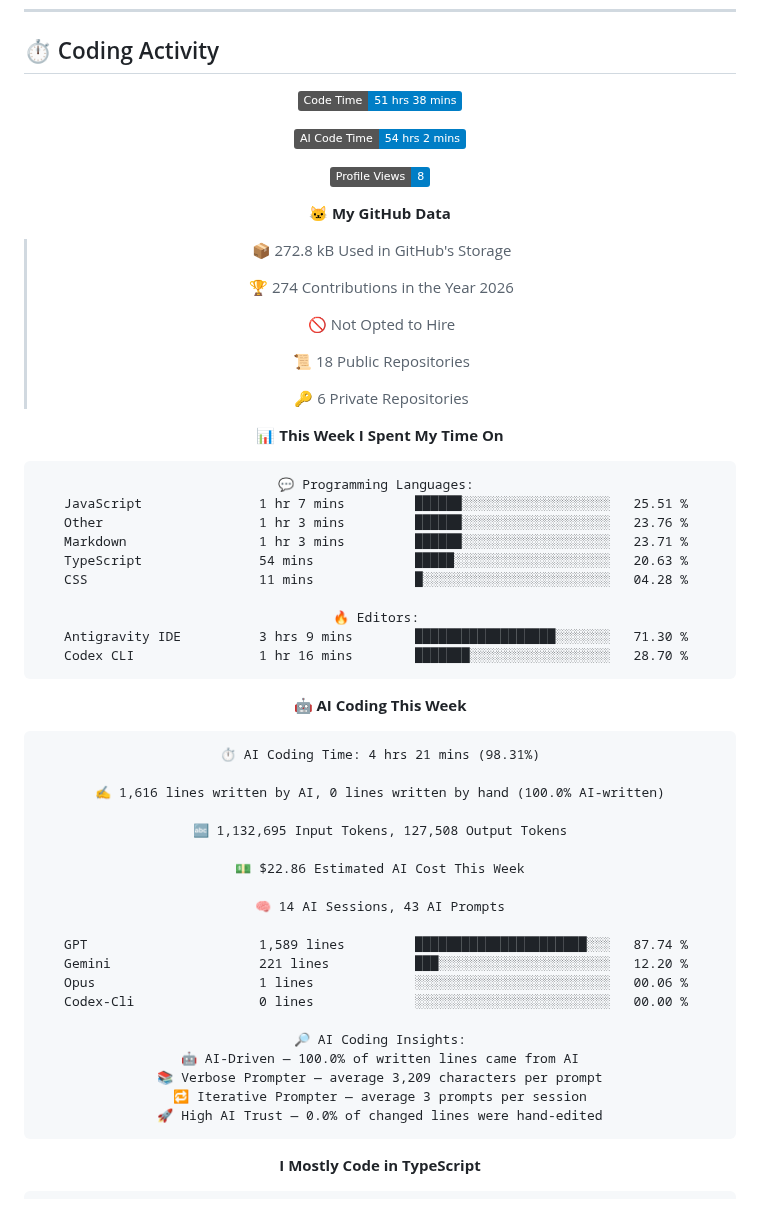
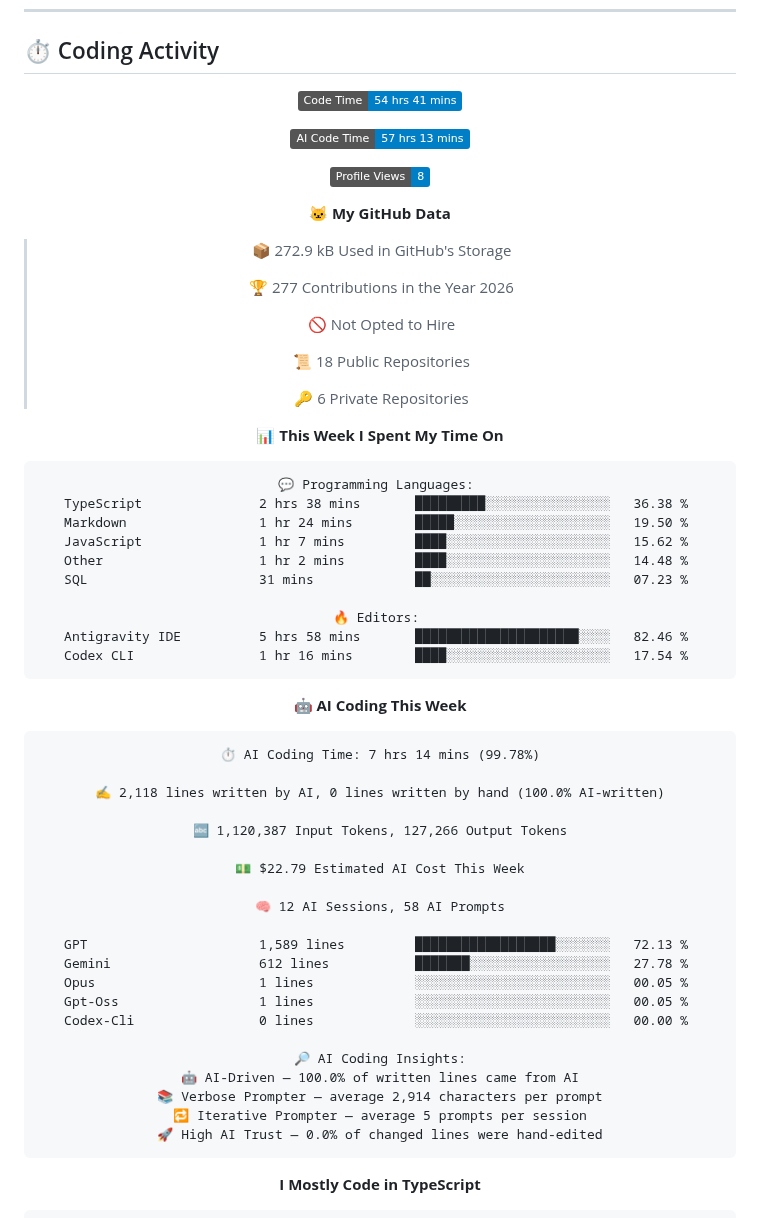
Before and after one commit to Relvixx/Relvixx, a Markdown page: README.md, the part around one of its changes. Drawn GitHub-style; badges without logos.

Commit message:
Updated with Dev Metrics

````diff
--- a/README.md
+++ b/README.md
@@ -284,17 +284,17 @@ const now = {
 <div align="center">
 
 <!--START_SECTION:waka-->
-![Code Time](http://img.shields.io/badge/Code%20Time-51%20hrs%2038%20mins-blue?style=flat)
+![Code Time](http://img.shields.io/badge/Code%20Time-54%20hrs%2041%20mins-blue?style=flat)
 
-![AI Code Time](http://img.shields.io/badge/AI%20Code%20Time-54%20hrs%202%20mins-blue?style=flat)
+![AI Code Time](http://img.shields.io/badge/AI%20Code%20Time-57%20hrs%2013%20mins-blue?style=flat)
 
 ![Profile Views](http://img.shields.io/badge/Profile%20Views-8-blue?style=flat)
 
 **🐱 My GitHub Data**
 
-> 📦 272.8 kB Used in GitHub's Storage
+> 📦 272.9 kB Used in GitHub's Storage
  >
-> 🏆 274 Contributions in the Year 2026
+> 🏆 277 Contributions in the Year 2026
  >
 > 🚫 Not Opted to Hire
  >
@@ -306,39 +306,40 @@ const now = {
 
 ```text
 💬 Programming Languages:
-JavaScript               1 hr 7 mins         ██████░░░░░░░░░░░░░░░░░░░   25.51 %
-Other                    1 hr 3 mins         ██████░░░░░░░░░░░░░░░░░░░   23.76 %
-Markdown                 1 hr 3 mins         ██████░░░░░░░░░░░░░░░░░░░   23.71 %
-TypeScript               54 mins             █████░░░░░░░░░░░░░░░░░░░░   20.63 %
-CSS                      11 mins             █░░░░░░░░░░░░░░░░░░░░░░░░   04.28 %
+TypeScript               2 hrs 38 mins       █████████░░░░░░░░░░░░░░░░   36.38 %
+Markdown                 1 hr 24 mins        █████░░░░░░░░░░░░░░░░░░░░   19.50 %
+JavaScript               1 hr 7 mins         ████░░░░░░░░░░░░░░░░░░░░░   15.62 %
+Other                    1 hr 2 mins         ████░░░░░░░░░░░░░░░░░░░░░   14.48 %
+SQL                      31 mins             ██░░░░░░░░░░░░░░░░░░░░░░░   07.23 %
 
 🔥 Editors:
-Antigravity IDE          3 hrs 9 mins        ██████████████████░░░░░░░   71.30 %
-Codex CLI                1 hr 16 mins        ███████░░░░░░░░░░░░░░░░░░   28.70 %
+Antigravity IDE          5 hrs 58 mins       █████████████████████░░░░   82.46 %
+Codex CLI                1 hr 16 mins        ████░░░░░░░░░░░░░░░░░░░░░   17.54 %
 ```
 
 🤖 **AI Coding This Week**
 
 ```text
-⏱ AI Coding Time: 4 hrs 21 mins (98.31%)
+⏱ AI Coding Time: 7 hrs 14 mins (99.78%)
 
-✍️ 1,616 lines written by AI, 0 lines written by hand (100.0% AI-written)
+✍️ 2,118 lines written by AI, 0 lines written by hand (100.0% AI-written)
 
-🔤 1,132,695 Input Tokens, 127,508 Output Tokens
+🔤 1,120,387 Input Tokens, 127,266 Output Tokens
 
-💵 $22.86 Estimated AI Cost This Week
+💵 $22.79 Estimated AI Cost This Week
 
-🧠 14 AI Sessions, 43 AI Prompts
+🧠 12 AI Sessions, 58 AI Prompts
 
-GPT                      1,589 lines         ██████████████████████░░░   87.74 %
-Gemini                   221 lines           ███░░░░░░░░░░░░░░░░░░░░░░   12.20 %
-Opus                     1 lines             ░░░░░░░░░░░░░░░░░░░░░░░░░   00.06 %
+GPT                      1,589 lines         ██████████████████░░░░░░░   72.13 %
+Gemini                   612 lines           ███████░░░░░░░░░░░░░░░░░░   27.78 %
+Opus                     1 lines             ░░░░░░░░░░░░░░░░░░░░░░░░░   00.05 %
+Gpt-Oss                  1 lines             ░░░░░░░░░░░░░░░░░░░░░░░░░   00.05 %
 Codex-Cli                0 lines             ░░░░░░░░░░░░░░░░░░░░░░░░░   00.00 %
 
 🔎 AI Coding Insights:
 🤖 AI-Driven — 100.0% of written lines came from AI
-📚 Verbose Prompter — average 3,209 characters per prompt
-🔁 Iterative Prompter — average 3 prompts per session
+📚 Verbose Prompter — average 2,914 characters per prompt
+🔁 Iterative Prompter — average 5 prompts per session
 🚀 High AI Trust — 0.0% of changed lines were hand-edited
 ```
 
````
Also changed, not shown: other parts of README.md (+1 -1 lines), assets/bar_graph.png.
